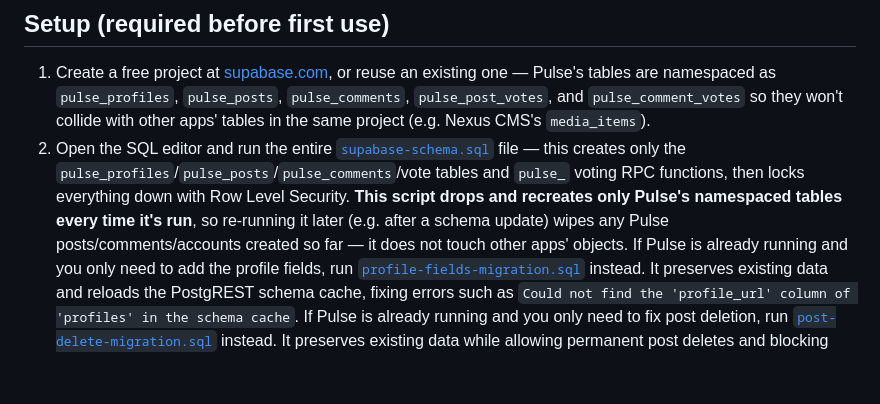
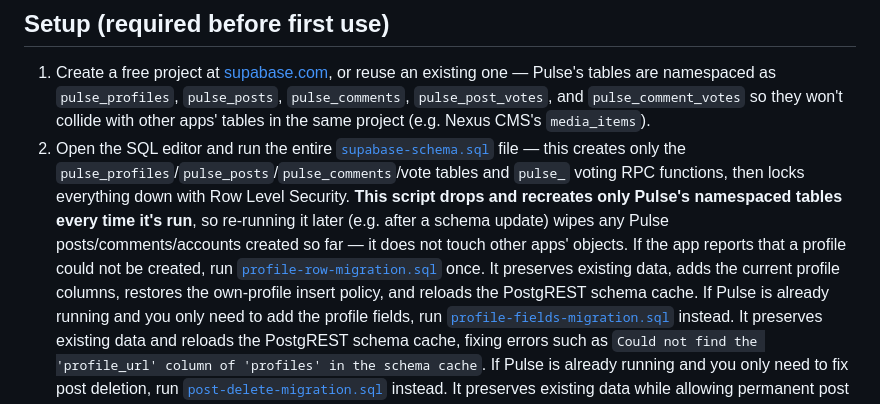
Before and after one commit to alphadyn/ai, a Markdown page: news_aggregator_app/README.md, the part around the change. Rendered like a GitHub page; blank space fills up the shorter version.

Commit message:
Update news aggregator documentation

```diff
--- a/news_aggregator_app/README.md
+++ b/news_aggregator_app/README.md
@@ -52,6 +52,7 @@ Pages.
 
 1. Create a free project at [supabase.com](https://supabase.com), or reuse an existing one — Pulse's tables are namespaced as `pulse_profiles`, `pulse_posts`, `pulse_comments`, `pulse_post_votes`, and `pulse_comment_votes` so they won't collide with other apps' tables in the same project (e.g. Nexus CMS's `media_items`).
 2. Open the SQL editor and run the entire [`supabase-schema.sql`](supabase-schema.sql) file — this creates only the `pulse_profiles`/`pulse_posts`/`pulse_comments`/vote tables and `pulse_` voting RPC functions, then locks everything down with Row Level Security. **This script drops and recreates only Pulse's namespaced tables every time it's run**, so re-running it later (e.g. after a schema update) wipes any Pulse posts/comments/accounts created so far — it does not touch other apps' objects.
+  If the app reports that a profile could not be created, run [`profile-row-migration.sql`](profile-row-migration.sql) once. It preserves existing data, adds the current profile columns, restores the own-profile insert policy, and reloads the PostgREST schema cache.
   If Pulse is already running and you only need to add the profile fields, run [`profile-fields-migration.sql`](profile-fields-migration.sql) instead. It preserves existing data and reloads the PostgREST schema cache, fixing errors such as `Could not find the 'profile_url' column of 'profiles' in the schema cache`.
   If Pulse is already running and you only need to fix post deletion, run [`post-delete-migration.sql`](post-delete-migration.sql) instead. It preserves existing data while allowing permanent post deletes and blocking new soft-deleted post rows.
 3. **Turn off email confirmation**: Authentication → Providers → Email → disable **"Confirm email"**. Pulse signs people up with a synthetic `username@pulse.local` address (so nobody needs a real inbox just to use a demo forum) — with confirmation left on, nobody could ever confirm that address and sign-ups would be stuck forever.
```
